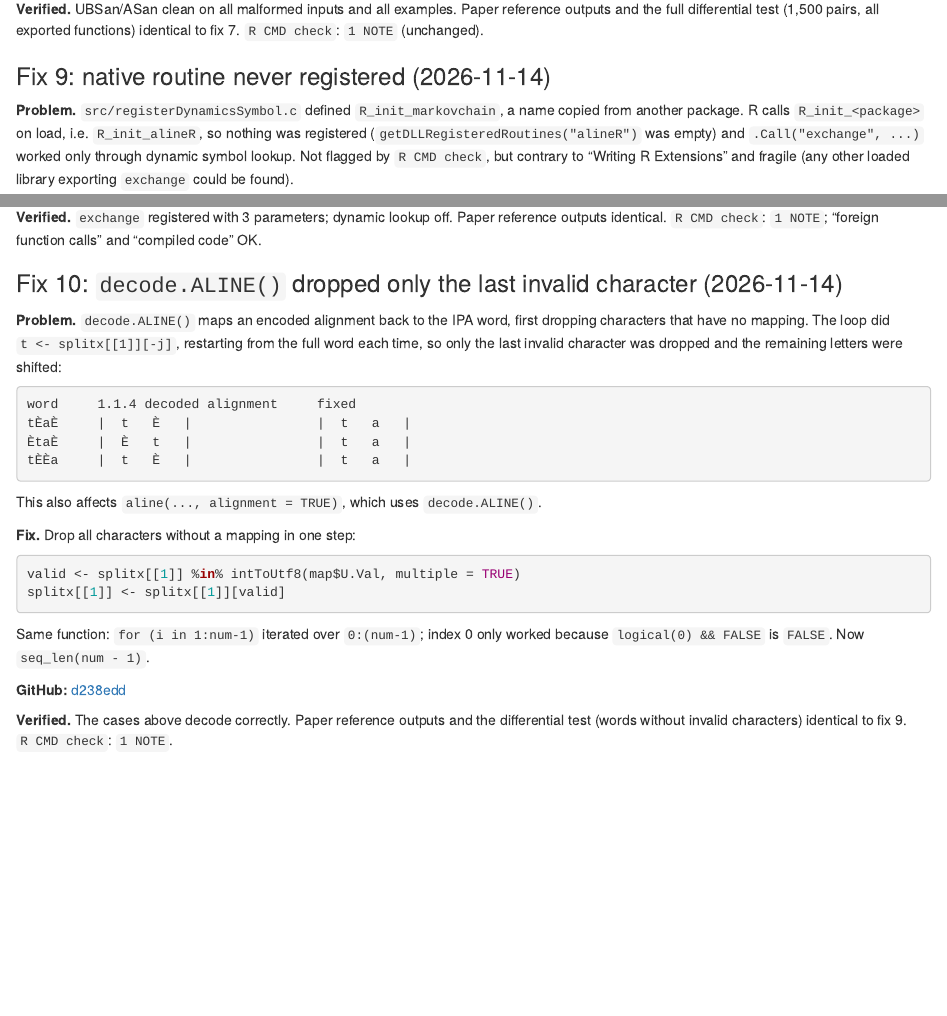
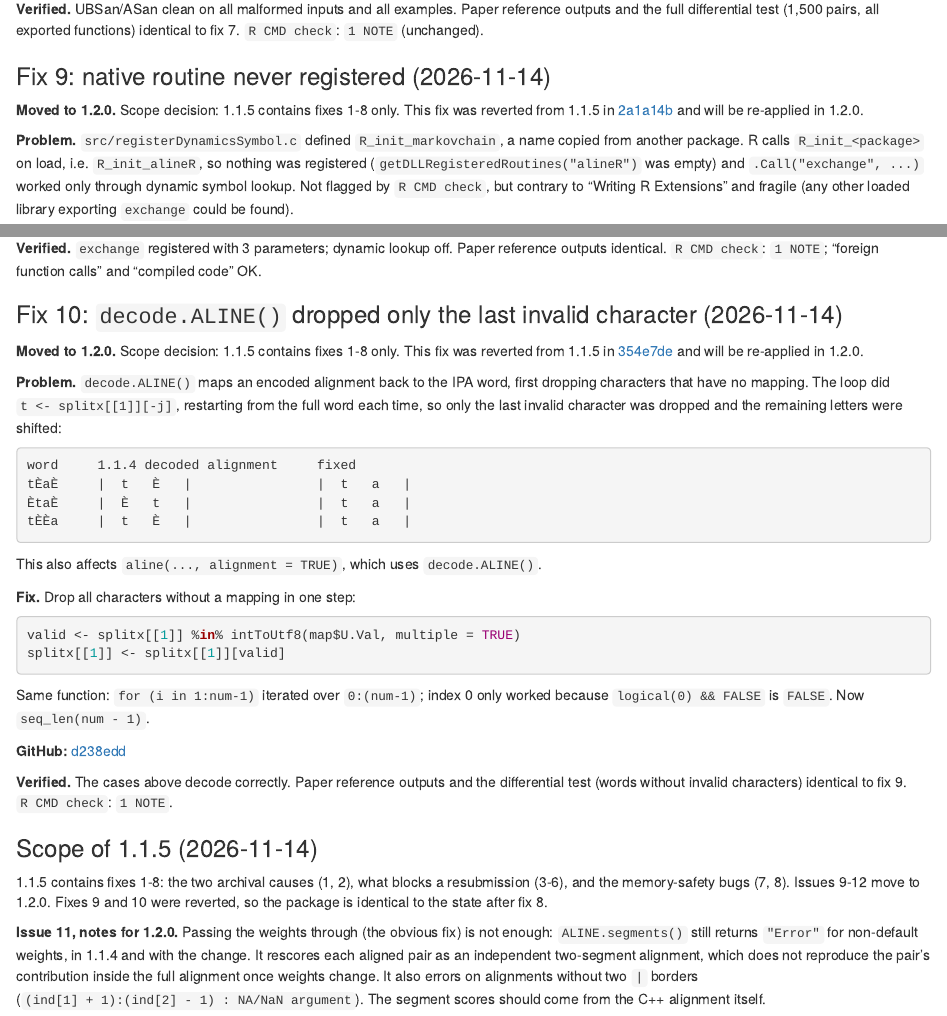
Before and after one commit to Guowei-Sun-Meta/alineR, an R Markdown document (alineR_debugging.Rmd): the page in a window 1100 px wide, from 4770 px down, and a second part further down, joined at a grey line. The pictures show the output file alineR_debugging.html that the author committed with the source, opened offline.

Commit message:
alineR docs: 1.1.5 = fixes 1-8; defer issues 9-12 to 1.2.0
Co-Authored-By: Claude Opus 5.5 <noreply@anthropic.com>

```diff
--- a/alineR_debugging.Rmd
+++ b/alineR_debugging.Rmd
@@ -274,6 +274,8 @@
 
 ### Fix 9: native routine never registered (2026-11-14)
 
+**Moved to 1.2.0.** Scope decision: 1.1.5 contains fixes 1-8 only. This fix was reverted from 1.1.5 in [2a1a14b](https://github.com/Guowei-Sun-Meta/research/commit/2a1a14b70c6e479fb3529640a8d156b8181837b3) and will be re-applied in 1.2.0.
+
 **Problem.** `src/registerDynamicsSymbol.c` defined `R_init_markovchain`, a
 name copied from another package. R calls `R_init_<package>` on load, i.e.
 `R_init_alineR`, so nothing was registered (`getDLLRegisteredRoutines("alineR")`
@@ -305,6 +307,8 @@
 
 ### Fix 10: `decode.ALINE()` dropped only the last invalid character (2026-11-14)
 
+**Moved to 1.2.0.** Scope decision: 1.1.5 contains fixes 1-8 only. This fix was reverted from 1.1.5 in [354e7de](https://github.com/Guowei-Sun-Meta/research/commit/354e7de42d563c37f4ce901c74a43a841a602b29) and will be re-applied in 1.2.0.
+
 **Problem.** `decode.ALINE()` maps an encoded alignment back to the IPA word,
 first dropping characters that have no mapping. The loop did
 `t <- splitx[[1]][-j]`, restarting from the full word each time, so only the
@@ -334,3 +338,18 @@
 **Verified.** The cases above decode correctly. Paper reference outputs and the
 differential test (words without invalid characters) identical to fix 9.
 `R CMD check`: `1 NOTE`.
+
+### Scope of 1.1.5 (2026-11-14)
+
+1.1.5 contains fixes 1-8: the two archival causes (1, 2), what blocks a
+resubmission (3-6), and the memory-safety bugs (7, 8). Issues 9-12 move to
+1.2.0. Fixes 9 and 10 were reverted, so the package is identical to the state
+after fix 8.
+
+**Issue 11, notes for 1.2.0.** Passing the weights through (the obvious fix)
+is not enough: `ALINE.segments()` still returns `"Error"` for non-default
+weights, in 1.1.4 and with the change. It rescores each aligned pair as an
+independent two-segment alignment, which does not reproduce the pair's
+contribution inside the full alignment once weights change. It also errors on
+alignments without two `|` borders (`(ind[1] + 1):(ind[2] - 1) : NA/NaN
+argument`). The segment scores should come from the C++ alignment itself.
```
Also changed, not shown: README.md, alineR_debugging.html, alineR_debugging.Rmd (8 more changed lines).
